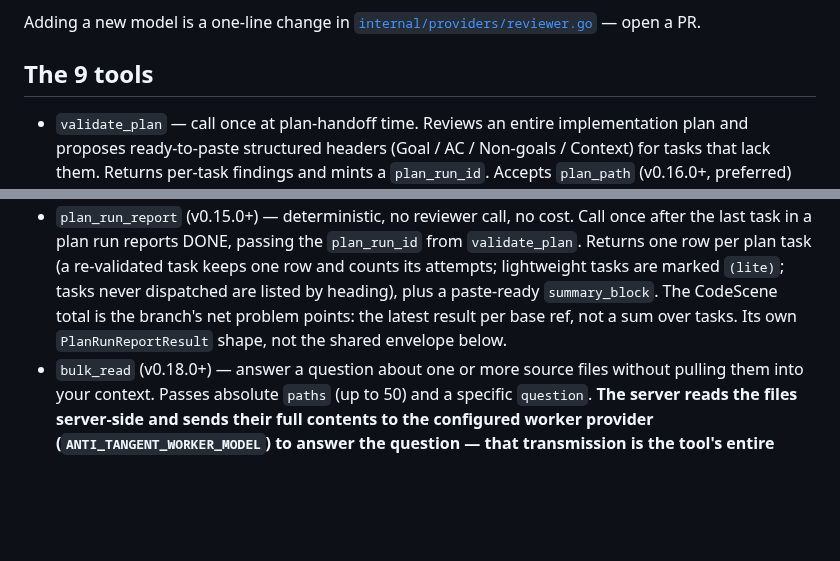
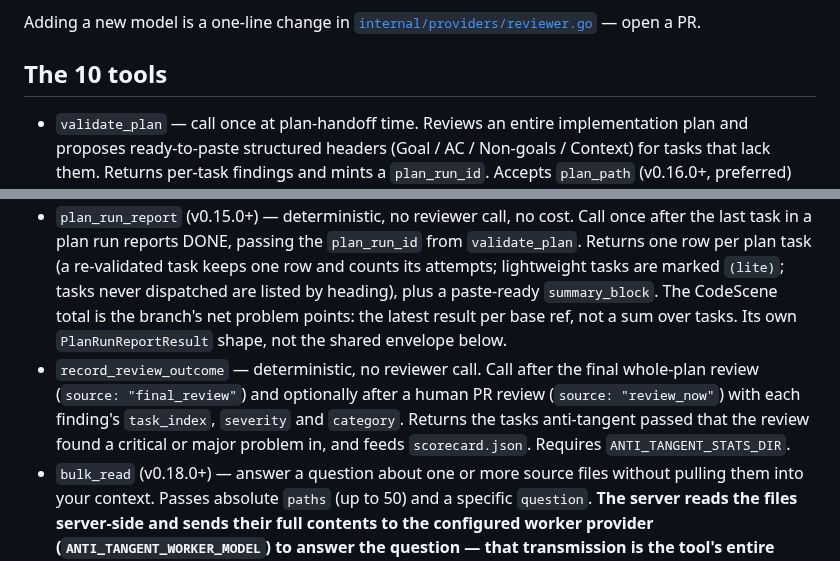
Before and after one commit to patiently/anti-tangent-mcp, a Markdown page: README.md, 2 parts joined by grey strips. Drawn GitHub-style; blank space fills up the shorter version.

```diff
--- a/README.md
+++ b/README.md
@@ -492,7 +505,7 @@ The GPT-5.6 family (`gpt-5.6-sol` heavy, `gpt-5.6-terra` balanced, `gpt-5.6-luna
 
 Adding a new model is a one-line change in [`internal/providers/reviewer.go`](internal/providers/reviewer.go) — open a PR.
 
-## The 9 tools
+## The 10 tools
 
 - `validate_plan` — call once at plan-handoff time. Reviews an entire implementation plan and proposes ready-to-paste structured headers (Goal / AC / Non-goals / Context) for tasks that lack them. Returns per-task findings and mints a `plan_run_id`. Accepts `plan_path` (v0.16.0+, preferred) with an absolute path, or `plan_text` (deprecated, removed in 1.0.0) — see "File-path inputs and the trust model" above. Also accepts `context_paths` (v0.17.0+, absolute paths to source files the plan makes claims about; opt-in and materially more expensive — see above) and `repo_root` (v0.17.0+, absolute) to enable the disk tier of a deterministic Create/Modify consistency check.
 - `validate_task_spec` — call once before coding. Returns findings on missing goals, weak acceptance criteria, unstated assumptions. Returns a `session_id` you thread through the next two calls. Accepts the controller's `plan_run_id` (optional, best-effort) to tie the task to its plan run. Pass `task_index`, the task's 1-based position in the plan, with it; without one the task is found by matching its title against the plan's headings, and validating the same task again updates its report row.
@@ -501,6 +514,7 @@ Adding a new model is a one-line change in [`internal/providers/reviewer.go`](in
 - `prime_project_knowledge` (v0.6.0+, optional) — stateless. Given a task spec and a Basic-Memory-style `kb_index`, returns prioritized note picks for the implementer to read before starting. Emits paste-ready `bm_commands` when `ANTI_TANGENT_KB_STORE=basic-memory`.
 - `extract_project_knowledge` (v0.6.0+, optional) — stateless. Given one or more `validate_completion` envelopes, returns structured create/update/supersede proposals for the project knowledge base. Same env gate for `bm_commands`.
 - `plan_run_report` (v0.15.0+) — deterministic, no reviewer call, no cost. Call once after the last task in a plan run reports DONE, passing the `plan_run_id` from `validate_plan`. Returns one row per plan task (a re-validated task keeps one row and counts its attempts; lightweight tasks are marked `(lite)`; tasks never dispatched are listed by heading), plus a paste-ready `summary_block`. The CodeScene total is the branch's net problem points: the latest result per base ref, not a sum over tasks. Its own `PlanRunReportResult` shape, not the shared envelope below.
+- `record_review_outcome` — deterministic, no reviewer call. Call after the final whole-plan review (`source: "final_review"`) and optionally after a human PR review (`source: "review_now"`) with each finding's `task_index`, `severity` and `category`. Returns the tasks anti-tangent passed that the review found a critical or major problem in, and feeds `scorecard.json`. Requires `ANTI_TANGENT_STATS_DIR`.
 - `bulk_read` (v0.18.0+) — answer a question about one or more source files without pulling them into your context. Passes absolute `paths` (up to 50) and a specific `question`. **The server reads the files server-side and sends their full contents to the configured worker provider (`ANTI_TANGENT_WORKER_MODEL`) to answer the question — that transmission is the tool's entire mechanism, not an incidental leak, but it does mean whatever is in those files leaves the machine.** Returns only the answer plus metadata (files read, bytes read, tokens used). Optional `model` (overrides `ANTI_TANGENT_WORKER_MODEL`) and `max_tokens_override` fields. If your intent is to then EDIT the code, follow the answer with a targeted Read of the region it names.
 - `code_write` (v0.18.0+) — generate pattern-following boilerplate with a cheap worker model. Requires `spec` (the generation request) and `reference_path` (an absolute path; the server uses this file's conventions to constrain the generated code, and **its full contents are sent to the same worker provider** as `bulk_read`'s files). Optional `target_path` (absolute) to have the server write the file and return only a line count, so the generated code never enters your context. Optional `overwrite` bool (default false; existing files are refused unless true — see "Writes" below for what an `overwrite: true` write actually does and its Windows availability). Optional `model` and `max_tokens_override` fields. The parent directory of `target_path` must already exist — `code_write` never creates directories. Only for boilerplate that follows an existing pattern; do NOT use for logic requiring judgement.
 
```
Also changed, not shown: other parts of README.md (+15 -2 lines), CLAUDE.md (+4 -2 lines), 1 other file.
